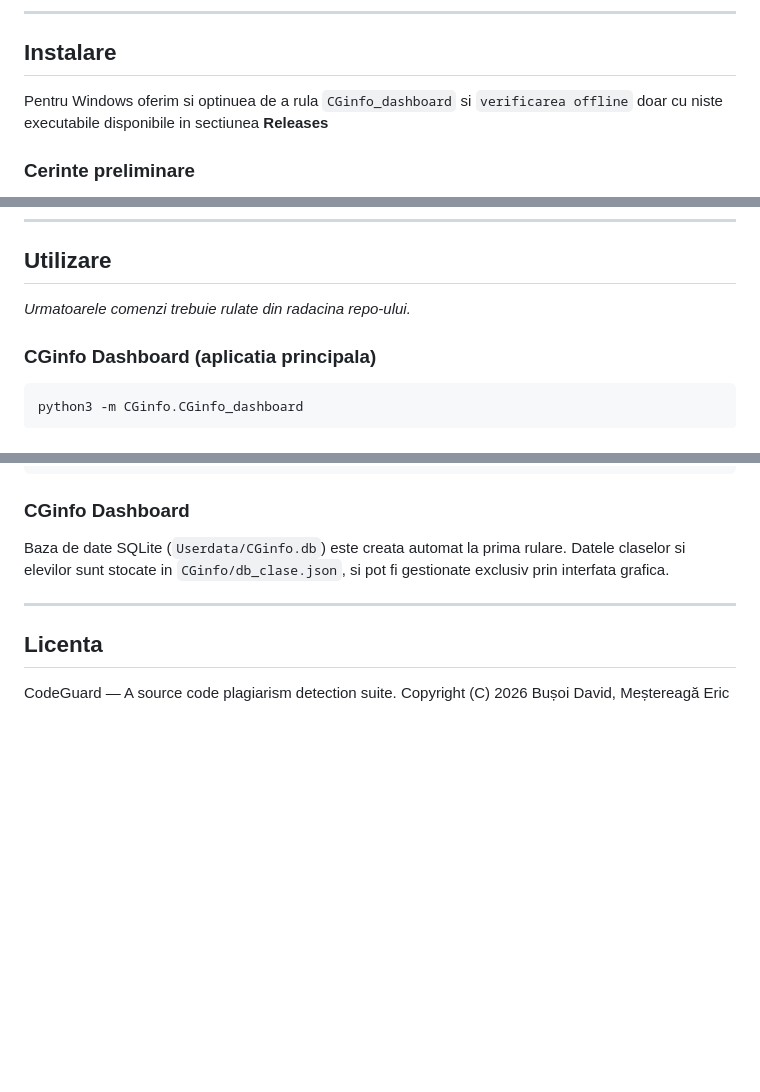
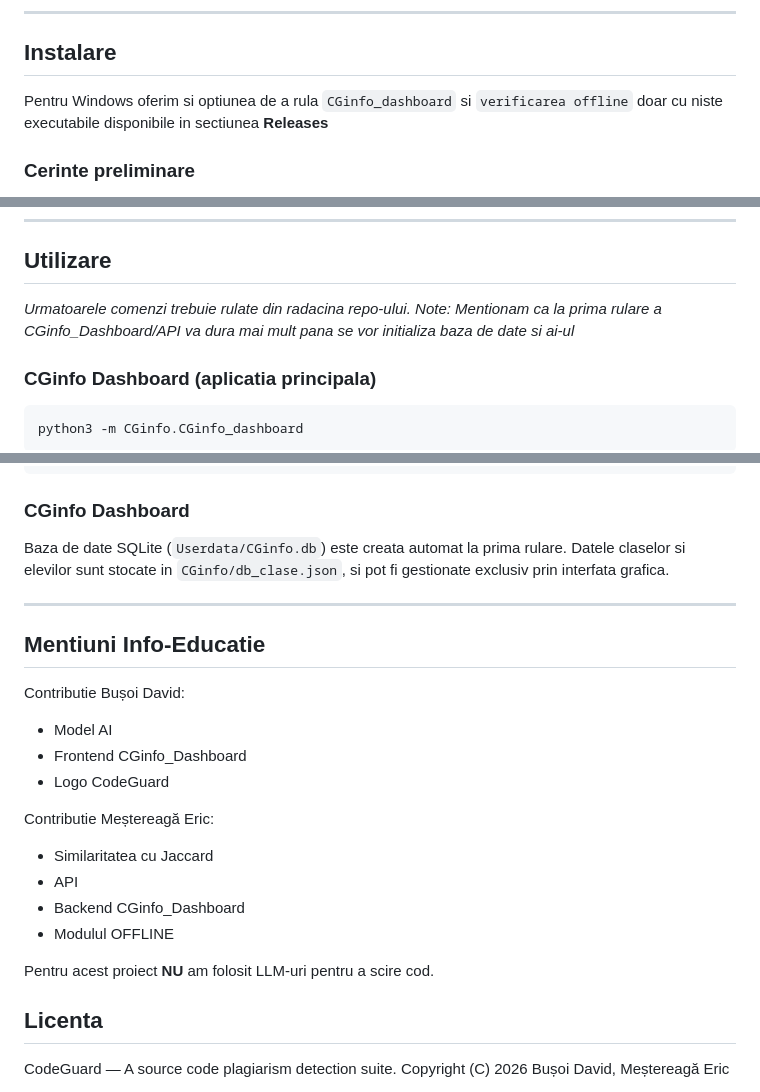
Before and after one commit to ImNvx/CodeGuard, a Markdown page: README.md, 3 parts joined by grey strips. GitHub-like rendering; blank space fills up the shorter version.

````diff
--- a/README.md
+++ b/README.md
@@ -17,7 +17,7 @@ Componenta principala, **CGinfo Dashboard**, ofera o interfata grafica pentru ge
 
 ## Instalare
 
-Pentru Windows oferim si optinuea de a rula ```CGinfo_dashboard``` si ```verificarea offline``` doar cu niste executabile disponibile in sectiunea **Releases**
+Pentru Windows oferim si optiunea de a rula ```CGinfo_dashboard``` si ```verificarea offline``` doar cu niste executabile disponibile in sectiunea **Releases**
 
 ### Cerinte preliminare
 
@@ -39,6 +39,7 @@ Pachetele principale: `torch`, `transformers`, `Flask`, `flet`, `flet-code-edito
 ## Utilizare
 
 *Urmatoarele comenzi trebuie rulate din radacina repo-ului.*
+*Note: Mentionam ca la prima rulare a CGinfo_Dashboard/API va dura mai mult pana se vor initializa baza de date si ai-ul*
 
 ### CGinfo Dashboard (aplicatia principala)
 
@@ -249,6 +250,21 @@ Baza de date SQLite (`Userdata/CGinfo.db`) este creata automat la prima rulare.
 
 ---
 
+## Mentiuni Info-Educatie
+
+Contributie Bușoi David:
+- Model AI
+- Frontend CGinfo_Dashboard
+- Logo CodeGuard
+
+Contributie Meștereagă Eric:
+- Similaritatea cu Jaccard
+- API
+- Backend CGinfo_Dashboard
+- Modulul OFFLINE
+
+Pentru acest proiect **NU** am folosit LLM-uri pentru a scire cod.
+
 ## Licenta
 
 CodeGuard — A source code plagiarism detection suite.
````
